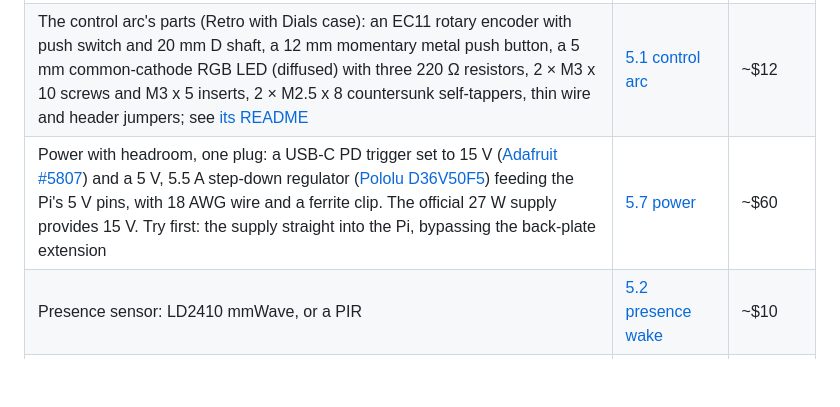
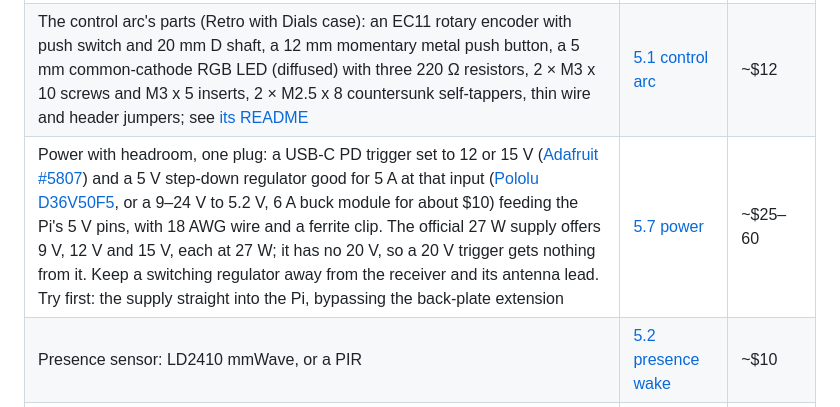
Before and after one commit to mferris/StratoScan, a Markdown page: docs/SHOPPING.md, the part around the change. Rendered like a GitHub page; blank space fills up the shorter version.

Commit message:
Shopping: the power fix works with a 12 V trigger and a cheaper buck module (#53)
Co-Authored-By: Claude Opus 5.5 <noreply@anthropic.com>

```diff
--- a/docs/SHOPPING.md
+++ b/docs/SHOPPING.md
@@ -133,6 +133,6 @@ starts before buying:** the exact part may change.
 |---|---|---|
 | [Adafruit VEML7700 lux sensor (#4162)](https://www.adafruit.com/product/4162) and [STEMMA QT cable (#4397)](https://www.adafruit.com/product/4397) | [5.5 light sensor](https://github.com/mferris/StratoScan/issues/27) | $6 |
 | The control arc's parts (Retro with Dials case): an EC11 rotary encoder with push switch and 20 mm D shaft, a 12 mm momentary metal push button, a 5 mm common-cathode RGB LED (diffused) with three 220 Ω resistors, 2 × M3 x 10 screws and M3 x 5 inserts, 2 × M2.5 x 8 countersunk self-tappers, thin wire and header jumpers; see [its README](../enclosure/Retro%20Radar%20with%20Dials/README.md#buy) | [5.1 control arc](https://github.com/mferris/StratoScan/issues/22) | ~$12 |
-| Power with headroom, one plug: a USB-C PD trigger set to 15 V ([Adafruit #5807](https://www.adafruit.com/product/5807)) and a 5 V, 5.5 A step-down regulator ([Pololu D36V50F5](https://www.pololu.com/product/4091)) feeding the Pi's 5 V pins, with 18 AWG wire and a ferrite clip. The official 27 W supply provides 15 V. Try first: the supply straight into the Pi, bypassing the back-plate extension | [5.7 power](https://github.com/mferris/StratoScan/issues/53) | ~$60 |
+| Power with headroom, one plug: a USB-C PD trigger set to 12 or 15 V ([Adafruit #5807](https://www.adafruit.com/product/5807)) and a 5 V step-down regulator good for 5 A at that input ([Pololu D36V50F5](https://www.pololu.com/product/4091), or a 9–24 V to 5.2 V, 6 A buck module for about $10) feeding the Pi's 5 V pins, with 18 AWG wire and a ferrite clip. The official 27 W supply offers 9 V, 12 V and 15 V, each at 27 W; it has no 20 V, so a 20 V trigger gets nothing from it. Keep a switching regulator away from the receiver and its antenna lead. Try first: the supply straight into the Pi, bypassing the back-plate extension | [5.7 power](https://github.com/mferris/StratoScan/issues/53) | ~$25–60 |
 | Presence sensor: LD2410 mmWave, or a PIR | [5.2 presence wake](https://github.com/mferris/StratoScan/issues/23) | ~$10 |
 | 978 MHz receiver: nothing to buy. The FlyCatcher's second radio is the 978 MHz one, and the Discovery bundle above has the 978 whip; decoded since 2026-10-10 | [5.3 UAT receiver, US only](https://github.com/mferris/StratoScan/issues/24) | $0 |
```
